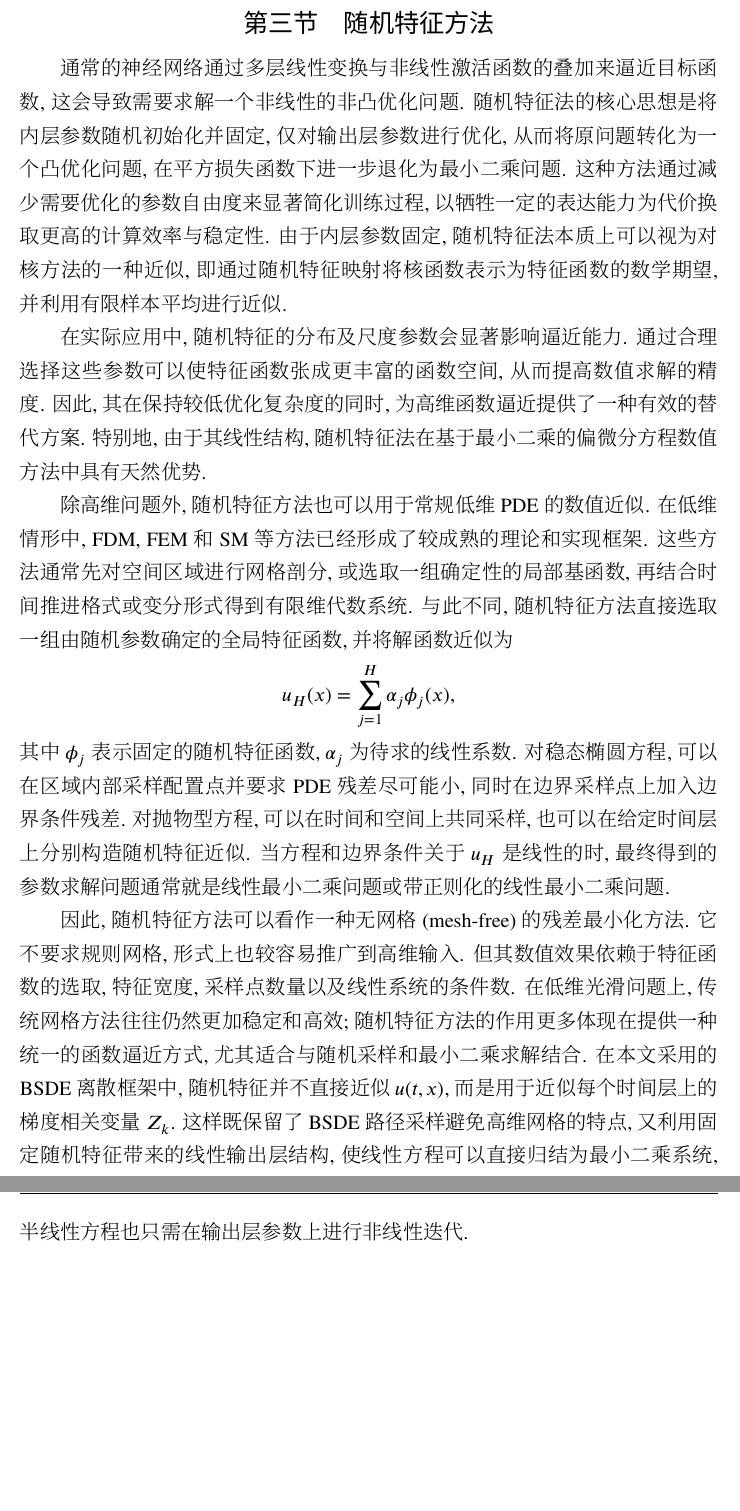
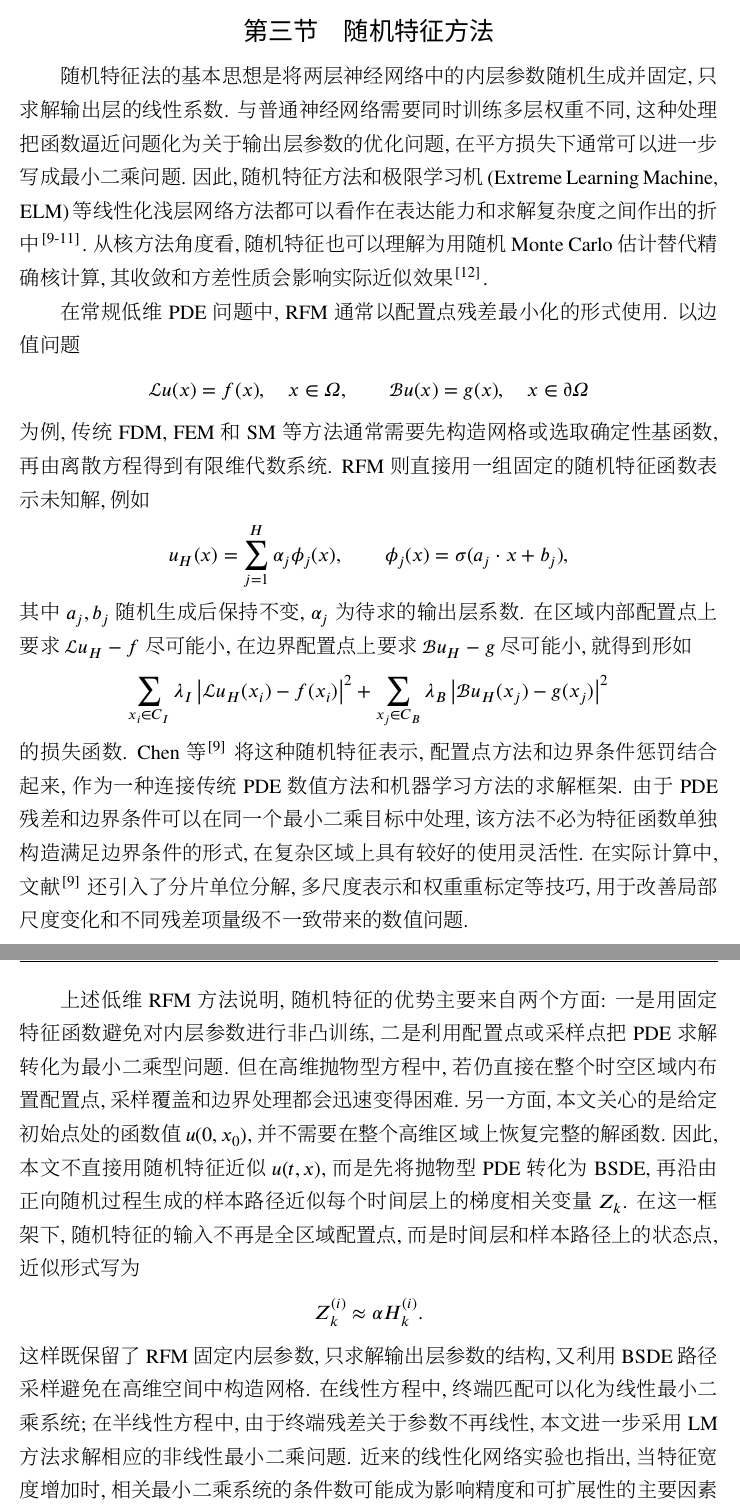
Before and after one commit to EulCau/random-feature-method, a LaTeX thesis (article/tex/main.tex, which reads article/tex/chapters/abstract.tex, article/tex/chapters/introduction.tex, article/tex/chapters/methodology.tex): two parts of pages 15 and 16 of 45 before the commit and two parts of pages 15 and 16 of 47 after it, joined at a grey line, cut so that both start at the same text, the shorter picture padded with empty space. The pictures show the PDF file article/main.pdf that the author committed with the source.

Commit message:
feat: update article

```diff
--- a/article/tex/chapters/abstract.tex
+++ b/article/tex/chapters/abstract.tex
@@ -20,5 +20,3 @@
   用于高效求解高维线性与半线性抛物型 PDEs.
   该方法利用随机采样处理高维空间积分, 同时借助随机特征表示降低函数逼近复杂度, 在计算效率与精度之间取得平衡.
   首先将方程转化为随机微分方程 (Stochastic Differential Equations, SDEs), 并确定待求解的目标点.
-  然后从目标点出发进行蒙特卡洛采样, 并学习解函数在路径点上的梯度及目标点处的函数值.
-  其中梯度项采用随机特征映射进行逼近, 训练过程使用最小二乘法以提高计算效率.
--- a/article/tex/chapters/introduction.tex
+++ b/article/tex/chapters/introduction.tex
@@ -22,7 +24,7 @@
   \section{抛物型方程的基本类型}\label{sec:ppde}
     抛物型方程是一类重要的偏微分方程, 其典型形式为
     \begin{equation}
-      \frac{\partial u}{\partial t} = \mathcal{L} u + f,
+      \frac{\partial u}{\partial t} + \mathcal{L} u + f = 0,
       \label{eq:ppde0}
     \end{equation}
     其中 $\mathcal{L}$ 为关于空间变量的二阶线性椭圆算子.
@@ -270,47 +272,74 @@
       \end{enumerate}
 
   \section{随机特征方法}\label{sec:rfm}
-    通常的神经网络通过多层线性变换与非线性激活函数的叠加来逼近目标函数, 这会导致需要求解一个非线性的非凸优化问题.
-    随机特征法的核心思想是将内层参数随机初始化并固定, 仅对输出层参数进行优化,
-    从而将原问题转化为一个凸优化问题, 在平方损失函数下进一步退化为最小二乘问题.
-    这种方法通过减少需要优化的参数自由度来显著简化训练过程, 以牺牲一定的表达能力为代价换取更高的计算效率与稳定性.
-    由于内层参数固定, 随机特征法本质上可以视为对核方法的一种近似,
-    即通过随机特征映射将核函数表示为特征函数的数学期望, 并利用有限样本平均进行近似.
+    随机特征法的基本思想是将两层神经网络中的内层参数随机生成并固定,
+    只求解输出层的线性系数.
+    与普通神经网络需要同时训练多层权重不同, 这种处理把函数逼近问题化为关于输出层参数的优化问题,
+    在平方损失下通常可以进一步写成最小二乘问题.
+    因此, 随机特征方法和极限学习机 (Extreme Learning Machine, ELM) 等线性化浅层网络方法
+    都可以看作在表达能力和求解复杂度之间作出的折中\cite{chenBridgingTraditionalMachine2022,wangExtremeLearningMachineBased2023,maoSolvingHighDimensionalPDEs2026}.
+    从核方法角度看, 随机特征也可以理解为用随机 Monte Carlo 估计替代精确核计算,
+    其收敛和方差性质会影响实际近似效果\cite{reidVarianceReducingCouplingsRandom2024}.
 
-    在实际应用中, 随机特征的分布及尺度参数会显著影响逼近能力.
-    通过合理选择这些参数可以使特征函数张成更丰富的函数空间, 从而提高数值求解的精度.
-    因此, 其在保持较低优化复杂度的同时, 为高维函数逼近提供了一种有效的替代方案.
-    特别地, 由于其线性结构, 随机特征法在基于最小二乘的偏微分方程数值方法中具有天然优势.
-
-    除高维问题外, 随机特征方法也可以用于常规低维 PDE 的数值近似.
-    在低维情形中, FDM, FEM 和 SM 等方法已经形成了较成熟的理论和实现框架.
-    这些方法通常先对空间区域进行网格剖分, 或选取一组确定性的局部基函数,
-    再结合时间推进格式或变分形式得到有限维代数系统.
-    与此不同, 随机特征方法直接选取一组由随机参数确定的全局特征函数,
-    并将解函数近似为
+    在常规低维 PDE 问题中, RFM 通常以配置点残差最小化的形式使用.
+    以边值问题
+    \begin{equation*}
+      \mathcal{L}u(x)=f(x),\quad x\in\Omega,\qquad
+      \mathcal{B}u(x)=g(x),\quad x\in\partial\Omega
+    \end{equation*}
+    为例, 传统 FDM, FEM 和 SM 等方法通常需要先构造网格或选取确定性基函数,
+    再由离散方程得到有限维代数系统.
+    RFM 则直接用一组固定的随机特征函数表示未知解,
+    例如
     \begin{equation*}
       u_H(x) = \sum_{j=1}^{H} \alpha_j \phi_j(x),
+      \qquad
+      \phi_j(x)=\sigma(a_j\cdot x+b_j),
     \end{equation*}
-    其中 $\phi_j$ 表示固定的随机特征函数, $\alpha_j$ 为待求的线性系数.
-    对稳态椭圆方程, 可以在区域内部采样配置点并要求 PDE 残差尽可能小,
-    同时在边界采样点上加入边界条件残差.
-    对抛物型方程, 可以在时间和空间上共同采样,
-    也可以在给定时间层上分别构造随机特征近似.
-    当方程和边界条件关于 $u_H$ 是线性的时,
-    最终得到的参数求解问题通常就是线性最小二乘问题或带正则化的线性最小二乘问题.
+    其中 $a_j,b_j$ 随机生成后保持不变, $\alpha_j$ 为待求的输出层系数.
+    在区域内部配置点上要求 $\mathcal{L}u_H-f$ 尽可能小,
+    在边界配置点上要求 $\mathcal{B}u_H-g$ 尽可能小,
+    就得到形如
+    \begin{equation*}
+      \sum_{x_i\in C_I}
+      \lambda_I\left|\mathcal{L}u_H(x_i)-f(x_i)\right|^2
+      +
+      \sum_{x_j\in C_B}
+      \lambda_B\left|\mathcal{B}u_H(x_j)-g(x_j)\right|^2
+    \end{equation*}
+    的损失函数.
+    Chen 等\cite{chenBridgingTraditionalMachine2022} 将这种随机特征表示, 配置点方法和边界条件惩罚结合起来,
+    作为一种连接传统 PDE 数值方法和机器学习方法的求解框架.
+    由于 PDE 残差和边界条件可以在同一个最小二乘目标中处理,
+    该方法不必为特征函数单独构造满足边界条件的形式,
+    在复杂区域上具有较好的使用灵活性.
+    在实际计算中, 文献\cite{chenBridgingTraditionalMachine2022} 还引入了分片单位分解, 多尺度表示和权重重标定等技巧,
+    用于改善局部尺度变化和不同残差项量级不一致带来的数值问题.
 
-    因此, 随机特征方法可以看作一种无网格 (mesh-free) 的残差最小化方法.
-    它不要求规则网格, 形式上也较容易推广到高维输入.
-    但其数值效果依赖于特征函数的选取, 特征宽度, 采样点数量以及线性系统的条件数.
-    在低维光滑问题上, 传统网格方法往往仍然更加稳定和高效;
-    随机特征方法的作用更多体现在提供一种统一的函数逼近方式,
-    尤其适合与随机采样和最小二乘求解结合.
-    在本文采用的 BSDE 离散框架中, 随机特征并不直接近似 $u(t,x)$,
-    而是用于近似每个时间层上的梯度相关变量 $Z_k$.
-    这样既保留了 BSDE 路径采样避免高维网格的特点,
-    又利用固定随机特征带来的线性输出层结构,
-    使线性方程可以直接归结为最小二乘系统,
-    半线性方程也只需在输出层参数上进行非线性迭代.
+    上述低维 RFM 方法说明, 随机特征的优势主要来自两个方面:
+    一是用固定特征函数避免对内层参数进行非凸训练,
+    二是利用配置点或采样点把 PDE 求解转化为最小二乘型问题.
+    但在高维抛物型方程中, 若仍直接在整个时空区域内布置配置点,
+    采样覆盖和边界处理都会迅速变得困难.
+    另一方面, 本文关心的是给定初始点处的函数值 $u(0,x_0)$,
+    并不需要在整个高维区域上恢复完整的解函数.
+    因此, 本文不直接用随机特征近似 $u(t,x)$,
+    而是先将抛物型 PDE 转化为 BSDE,
+    再沿由正向随机过程生成的样本路径近似每个时间层上的梯度相关变量 $Z_k$.
+    在这一框架下, 随机特征的输入不再是全区域配置点,
+    而是时间层和样本路径上的状态点,
+    近似形式写为
+    \begin{equation*}
+      Z_k^{(i)} \approx \alpha H_k^{(i)}.
+    \end{equation*}
+    这样既保留了 RFM 固定内层参数, 只求解输出层参数的结构,
+    又利用 BSDE 路径采样避免在高维空间中构造网格.
+    在线性方程中, 终端匹配可以化为线性最小二乘系统;
+    在半线性方程中, 由于终端残差关于参数不再线性,
+    本文进一步采用 LM 方法求解相应的非线性最小二乘问题.
+    近来的线性化网络实验也指出, 当特征宽度增加时,
+    相关最小二乘系统的条件数可能成为影响精度和可扩展性的主要因素之一\cite{maoSolvingHighDimensionalPDEs2026},
+    因而后文数值实验也会同时观察特征宽度, 样本数和测试残差对结果的影响.
 
     \subsection{对比方法: Deep BSDE 方法}\label{subsec:deepbsde_intro}
       深度倒向随机微分方程方法 (Deep Backward Stochastic Differential Equation method, Deep BSDE method)
--- a/article/tex/chapters/methodology.tex
+++ b/article/tex/chapters/methodology.tex
@@ -196,16 +197,14 @@
     实际计算时, 设未知量个数为 $p=1 + dH$.
     当样本数 $S \ge p$ 时, 直接求解原始岭正则化系统
     \begin{equation}
-      \left(A^{\operatorname{T}}A+\lambda_{\mathrm{r}}R^{\operatorname{T}}R\right)\vartheta
-      = A^{\operatorname{T}}B.
+      \left(\Phi^{\operatorname{T}}\Phi+\lambda_{\mathrm{r}}R^{\operatorname{T}}R\right)\vartheta
+      = \Phi^{\operatorname{T}}B.
       \label{eq:primal}
     \end{equation}
     当 $S < p$ 时, 使用对偶形式降低线性系统规模.
     由于当前实现的对偶形式主要用于欠定情形, 其正则化写为
     \begin{equation}
       \vartheta =
-      A^{\operatorname{T}} \left(AA^{\operatorname{T}}+\lambda_{\mathrm{r}}I_S\right)^{-1}B.
+      \Phi^{\operatorname{T}} \left(\Phi\Phi^{\operatorname{T}}+\lambda_{\mathrm{r}}I_S\right)^{-1}B.
       \label{eq:dual}
     \end{equation}
-    线性情形的优势在于不需要迭代更新随机特征参数,
-    每次实验只需求解一个最小二乘系统即可.
@@ -350,3 +353,4 @@
     上述灵敏度递推及其由来见附录~\ref{ch:derivation} 第\ref{sec:semilinearder}节.
 
     这与线性方程中系数矩阵的推导形式类似,
+    区别在于此处 $\Phi_{k}^{(i)}$ 和 $B_{k}^{(i)}$ 依赖当前迭代步中的 $y_{k}^{(i)}$ 和 $\alpha$,
--- a/article/tex/chapters/refval.tex
+++ b/article/tex/chapters/refval.tex
@@ -116,7 +116,8 @@
       g(x)=\max\!\left(\frac{1}{d}\sum_{m=1}^{d}x_m-K,0\right).
       \label{eq:bsterm}
     \end{equation}
-    该问题没有类似一维 Black--Scholes 公式的简单闭式解.
+    经典 Black--Scholes 模型给出了一维欧式期权定价的基本方程和闭式公式\cite{scholesPricingOptionsCorporate},
+    但这里的算术平均收益依赖多个标的资产, 因而该问题没有类似一维 Black--Scholes 公式的简单闭式解.
     因此本文采用独立的大样本 Monte Carlo 方法估计其初值,
     并使用几何平均期权的闭式定价公式作为控制变量.
 
--- a/article/tex/ustcsetup.tex
+++ b/article/tex/ustcsetup.tex
@@ -1,3 +1,5 @@
 % !TEX root = ./main.tex
 
 \ustcsetup{
+  title                = {随机特征方法求解高维抛物型方程},
+  title*               = {Solving High Dimentional Parabolic PDEs using Random Feature Method},
```
Also changed, not shown: article/tex/chapters/conclusion.tex (added, +4 -0 lines), article/tex/chapters/numerical.tex (+16 -6 lines), article/main.pdf, article/tex/chapters/abstract.tex (10 more changed lines), article/tex/chapters/introduction.tex (32 more changed lines), article/tex/chapters/methodology.tex (34 more changed lines), article/tex/chapters/refval.tex (1 more changed lines), article/tex/ustcsetup.tex (3 more changed lines).
